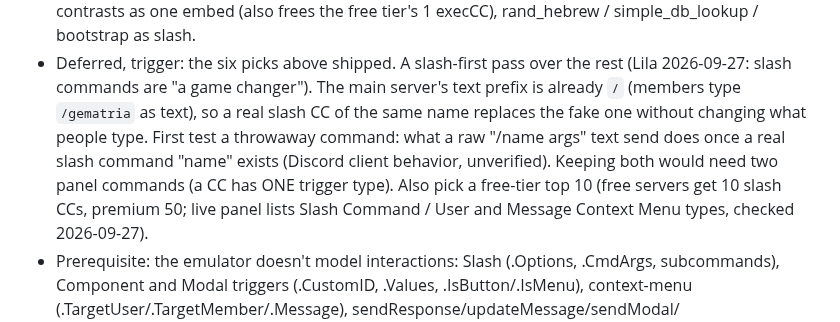
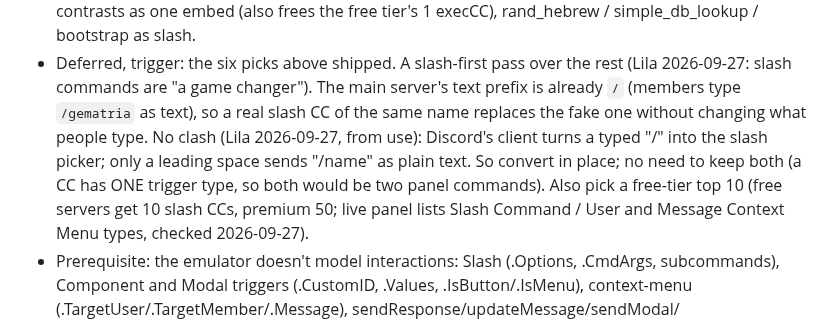
Before and after one commit to lbds137/yagpdb-custom-commands, a Markdown page: docs/FUTURE_IMPROVEMENTS.md, the part around the change. Rendered like a GitHub page.

Commit message:
docs: no slash-name clash (Discord's client turns a typed / into the picker)
Co-Authored-By: Claude Opus 5.5 <noreply@anthropic.com>

```diff
--- a/docs/FUTURE_IMPROVEMENTS.md
+++ b/docs/FUTURE_IMPROVEMENTS.md
@@ -31,10 +31,10 @@ picks, then the minifier.
 - Deferred, trigger: the six picks above shipped. A slash-first pass over the rest (Lila
   2026-09-27: slash commands are "a game changer"). The main server's text prefix is
   already `/` (members type `/gematria` as text), so a real slash CC of the same name
-  replaces the fake one without changing what people type. First test a throwaway command:
-  what a raw "/name args" text send does once a real slash command "name" exists (Discord
-  client behavior, unverified). Keeping both would need two panel commands (a CC has ONE
-  trigger type). Also pick a free-tier top 10 (free servers get 10 slash CCs, premium
+  replaces the fake one without changing what people type. No clash (Lila 2026-09-27, from
+  use): Discord's client turns a typed "/" into the slash picker; only a leading space
+  sends "/name" as plain text. So convert in place; no need to keep both (a CC has ONE
+  trigger type, so both would be two panel commands). Also pick a free-tier top 10 (free servers get 10 slash CCs, premium
   50; live panel lists Slash Command / User and Message Context Menu types, checked
   2026-09-27).
 - Prerequisite: the emulator doesn't model interactions: Slash (.Options, .CmdArgs,
```
